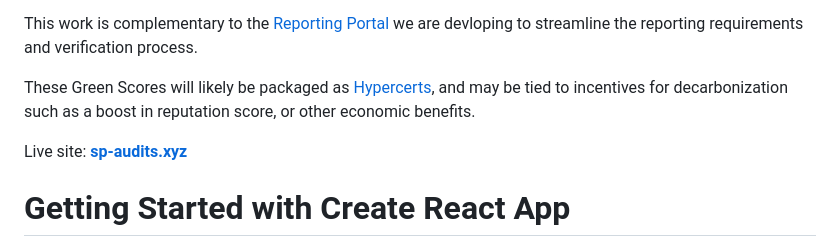
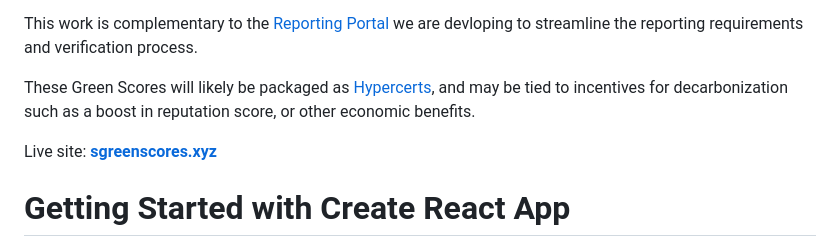
Before and after one commit to protocol/green_scores, a Markdown page: README.md, the part around the change. Drawn GitHub-style.

```diff
--- a/README.md
+++ b/README.md
@@ -6,7 +6,7 @@ This work is complementary to the [Reporting Portal](https://filecoin-green.gitb
 
 These Green Scores will likely be packaged as [Hypercerts](hypercerts.xyz), and may be tied to incentives for decarbonization such as a boost in reputation score, or other economic benefits.
 
-Live site: **[sp-audits.xyz](https://www.sp-audits.xyz/)**
+Live site: **[sgreenscores.xyz](https://www.greenscores.xyz/)**
 
 # Getting Started with Create React App
 
```
